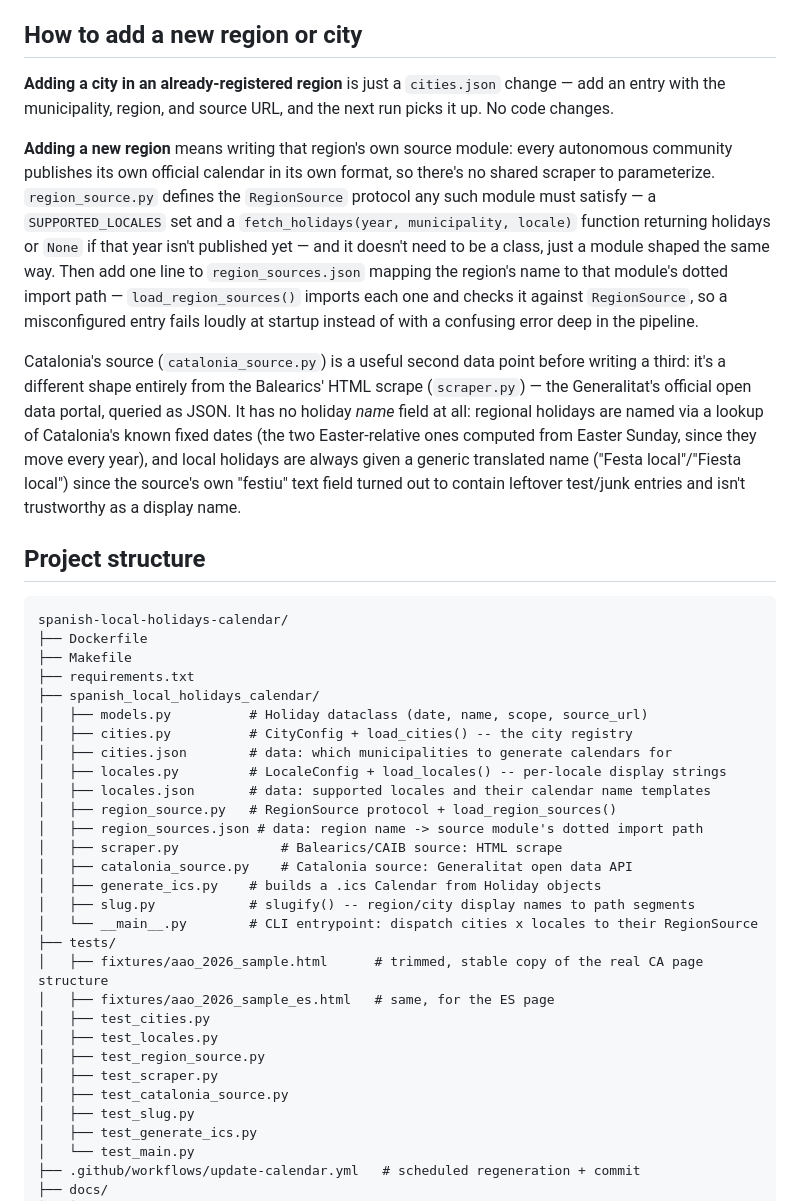
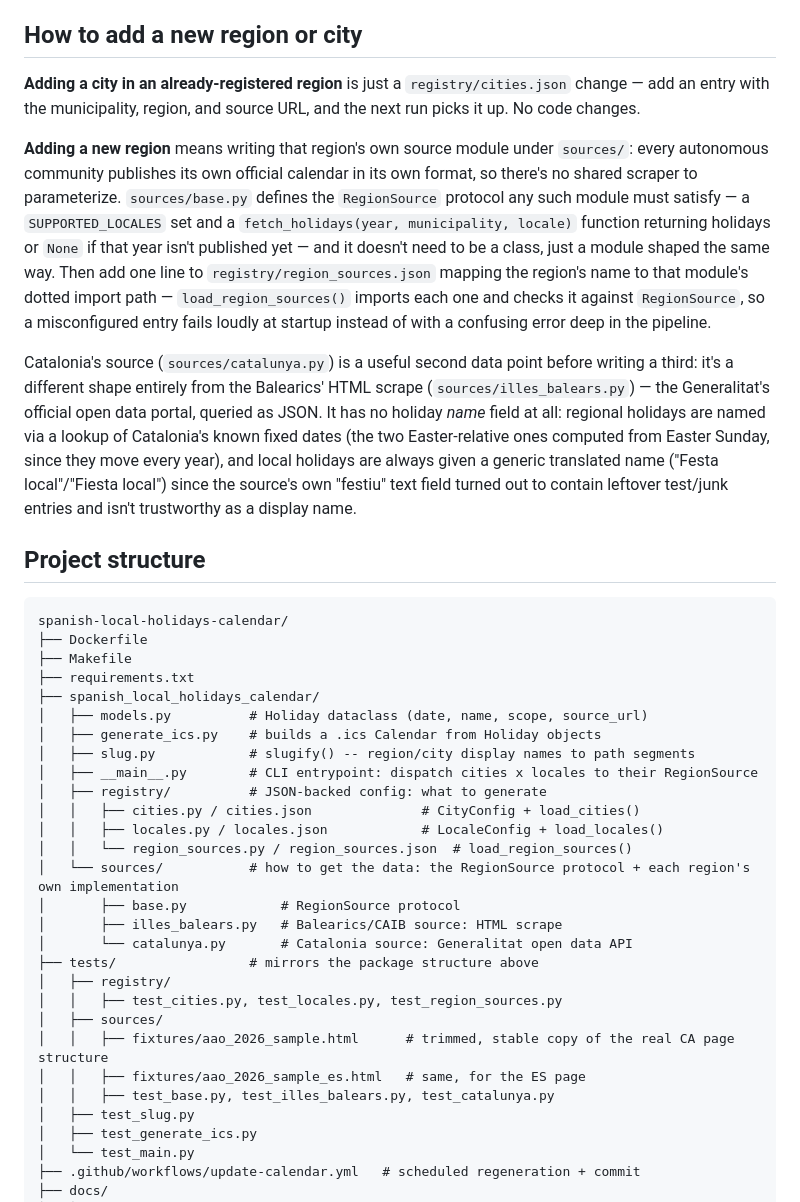
Before and after one commit to cbonnin96/spanish-local-holidays-calendar, a Markdown page: README.md, the part around the change. Drawn GitHub-style.

Commit message:
Update README for the registry/sources package reorganization
Co-Authored-By: Claude Sonnet 5 <noreply@anthropic.com>

```diff
--- a/README.md
+++ b/README.md
@@ -60,27 +60,29 @@ committed files, not a second source of truth.
 
 ## How to add a new region or city
 
-**Adding a city in an already-registered region** is just a `cities.json`
-change — add an entry with the municipality, region, and source URL, and
-the next run picks it up. No code changes.
+**Adding a city in an already-registered region** is just a
+`registry/cities.json` change — add an entry with the municipality,
+region, and source URL, and the next run picks it up. No code changes.
 
-**Adding a new region** means writing that region's own source module:
-every autonomous community publishes its own official calendar in its own
-format, so there's no shared scraper to parameterize. `region_source.py`
-defines the `RegionSource` protocol any such module must satisfy — a
-`SUPPORTED_LOCALES` set and a `fetch_holidays(year, municipality,
-locale)` function returning holidays or `None` if that year isn't
-published yet — and it doesn't need to be a class, just a module shaped
-the same way. Then add one line to `region_sources.json` mapping the
-region's name to that module's dotted import path —
-`load_region_sources()` imports each one and checks it against
-`RegionSource`, so a misconfigured entry fails loudly at startup instead
-of with a confusing error deep in the pipeline.
+**Adding a new region** means writing that region's own source module
+under `sources/`: every autonomous community publishes its own official
+calendar in its own format, so there's no shared scraper to parameterize.
+`sources/base.py` defines the `RegionSource` protocol any such module
+must satisfy — a `SUPPORTED_LOCALES` set and a `fetch_holidays(year,
+municipality, locale)` function returning holidays or `None` if that
+year isn't published yet — and it doesn't need to be a class, just a
+module shaped the same way. Then add one line to
+`registry/region_sources.json` mapping the region's name to that
+module's dotted import path — `load_region_sources()` imports each one
+and checks it against `RegionSource`, so a misconfigured entry fails
+loudly at startup instead of with a confusing error deep in the
+pipeline.
 
-Catalonia's source (`catalonia_source.py`) is a useful second data point
+Catalonia's source (`sources/catalunya.py`) is a useful second data point
 before writing a third: it's a different shape entirely from the
-Balearics' HTML scrape (`scraper.py`) — the Generalitat's official open
-data portal, queried as JSON. It has no holiday *name* field at all:
+Balearics' HTML scrape (`sources/illes_balears.py`) — the Generalitat's
+official open data portal, queried as JSON. It has no holiday *name*
+field at all:
 regional holidays are named via a lookup of Catalonia's known fixed dates
 (the two Easter-relative ones computed from Easter Sunday, since they
 move every year), and local holidays are always given a generic
@@ -97,25 +99,24 @@ spanish-local-holidays-calendar/
 ├── requirements.txt
 ├── spanish_local_holidays_calendar/
 │   ├── models.py          # Holiday dataclass (date, name, scope, source_url)
-│   ├── cities.py          # CityConfig + load_cities() -- the city registry
-│   ├── cities.json        # data: which municipalities to generate calendars for
-│   ├── locales.py         # LocaleConfig + load_locales() -- per-locale display strings
-│   ├── locales.json       # data: supported locales and their calendar name templates
-│   ├── region_source.py   # RegionSource protocol + load_region_sources()
-│   ├── region_sources.json # data: region name -> source module's dotted import path
-│   ├── scraper.py             # Balearics/CAIB source: HTML scrape
-│   ├── catalonia_source.py    # Catalonia source: Generalitat open data API
 │   ├── generate_ics.py    # builds a .ics Calendar from Holiday objects
 │   ├── slug.py            # slugify() -- region/city display names to path segments
-│   └── __main__.py        # CLI entrypoint: dispatch cities x locales to their RegionSource
-├── tests/
-│   ├── fixtures/aao_2026_sample.html      # trimmed, stable copy of the real CA page structure
-│   ├── fixtures/aao_2026_sample_es.html   # same, for the ES page
-│   ├── test_cities.py
-│   ├── test_locales.py
-│   ├── test_region_source.py
-│   ├── test_scraper.py
-│   ├── test_catalonia_source.py
+│   ├── __main__.py        # CLI entrypoint: dispatch cities x locales to their RegionSource
+│   ├── registry/          # JSON-backed config: what to generate
+│   │   ├── cities.py / cities.json              # CityConfig + load_cities()
+│   │   ├── locales.py / locales.json            # LocaleConfig + load_locales()
+│   │   └── region_sources.py / region_sources.json  # load_region_sources()
+│   └── sources/           # how to get the data: the RegionSource protocol + each region's own implementation
+│       ├── base.py            # RegionSource protocol
+│       ├── illes_balears.py   # Balearics/CAIB source: HTML scrape
+│       └── catalunya.py       # Catalonia source: Generalitat open data API
+├── tests/                 # mirrors the package structure above
+│   ├── registry/
+│   │   ├── test_cities.py, test_locales.py, test_region_sources.py
+│   ├── sources/
+│   │   ├── fixtures/aao_2026_sample.html      # trimmed, stable copy of the real CA page structure
+│   │   ├── fixtures/aao_2026_sample_es.html   # same, for the ES page
+│   │   ├── test_base.py, test_illes_balears.py, test_catalunya.py
 │   ├── test_slug.py
 │   ├── test_generate_ics.py
 │   └── test_main.py
```
